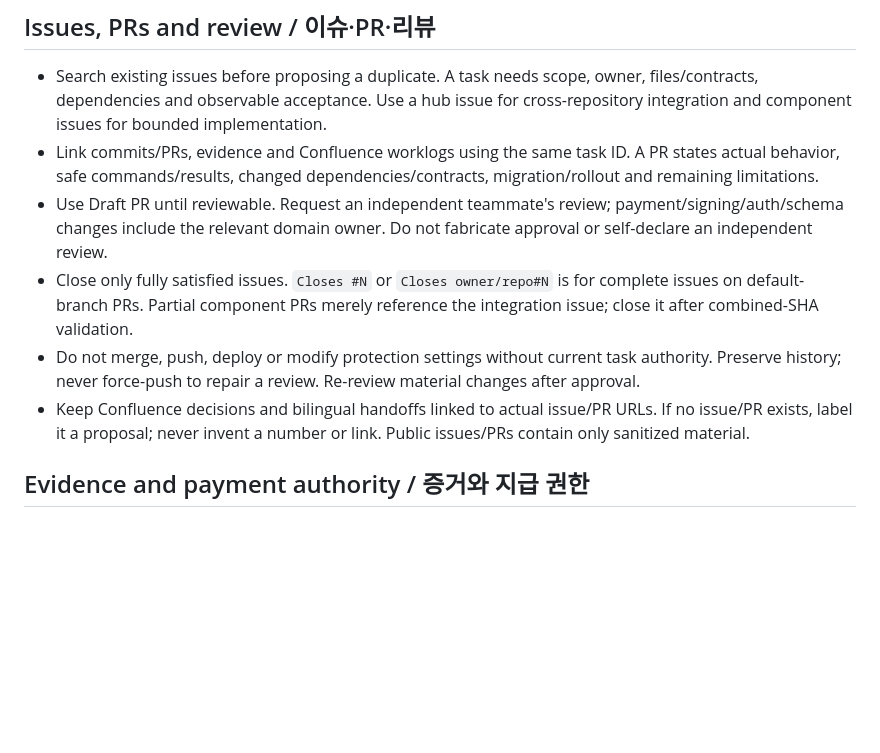
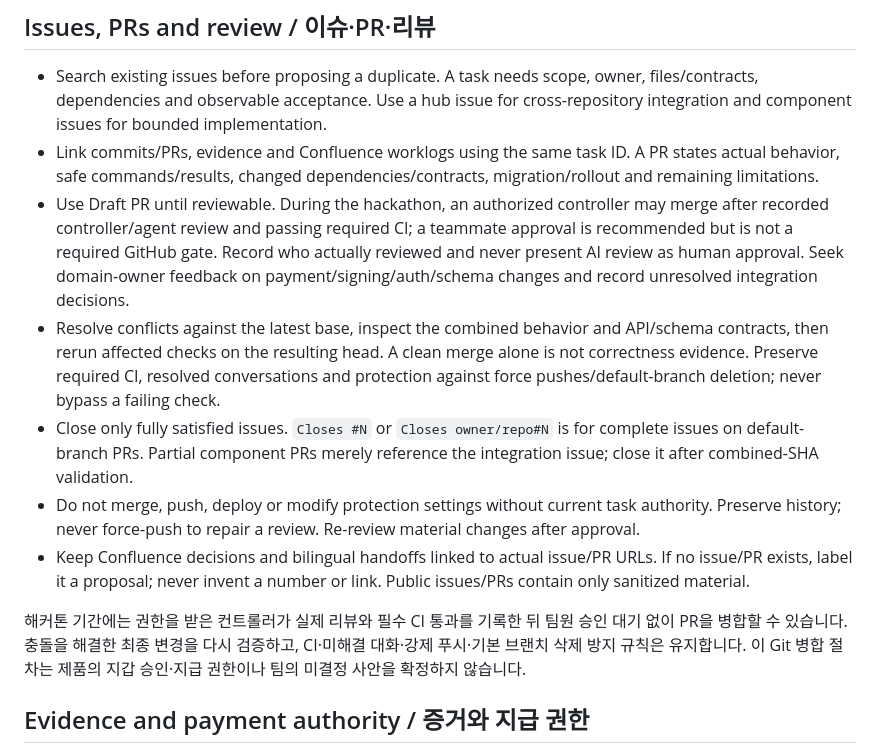
Before and after one commit to web5five/Floww_Server, a Markdown page: AGENTS.md, the part around one of its changes. Rendered like a GitHub page; blank space fills up the shorter version.

Commit message:
docs: permit verified agent-reviewed hackathon merges

```diff
--- a/AGENTS.md
+++ b/AGENTS.md
@@ -30,10 +30,13 @@ Implement only the assigned scope. Run the repository's pinned install/build/tes
 
 - Search existing issues before proposing a duplicate. A task needs scope, owner, files/contracts, dependencies and observable acceptance. Use a hub issue for cross-repository integration and component issues for bounded implementation.
 - Link commits/PRs, evidence and Confluence worklogs using the same task ID. A PR states actual behavior, safe commands/results, changed dependencies/contracts, migration/rollout and remaining limitations.
-- Use Draft PR until reviewable. Request an independent teammate's review; payment/signing/auth/schema changes include the relevant domain owner. Do not fabricate approval or self-declare an independent review.
+- Use Draft PR until reviewable. During the hackathon, an authorized controller may merge after recorded controller/agent review and passing required CI; a teammate approval is recommended but is not a required GitHub gate. Record who actually reviewed and never present AI review as human approval. Seek domain-owner feedback on payment/signing/auth/schema changes and record unresolved integration decisions.
+- Resolve conflicts against the latest base, inspect the combined behavior and API/schema contracts, then rerun affected checks on the resulting head. A clean merge alone is not correctness evidence. Preserve required CI, resolved conversations and protection against force pushes/default-branch deletion; never bypass a failing check.
 - Close only fully satisfied issues. `Closes #N` or `Closes owner/repo#N` is for complete issues on default-branch PRs. Partial component PRs merely reference the integration issue; close it after combined-SHA validation.
 - Do not merge, push, deploy or modify protection settings without current task authority. Preserve history; never force-push to repair a review. Re-review material changes after approval.
 - Keep Confluence decisions and bilingual handoffs linked to actual issue/PR URLs. If no issue/PR exists, label it a proposal; never invent a number or link. Public issues/PRs contain only sanitized material.
+
+해커톤 기간에는 권한을 받은 컨트롤러가 실제 리뷰와 필수 CI 통과를 기록한 뒤 팀원 승인 대기 없이 PR을 병합할 수 있습니다. 충돌을 해결한 최종 변경을 다시 검증하고, CI·미해결 대화·강제 푸시·기본 브랜치 삭제 방지 규칙은 유지합니다. 이 Git 병합 절차는 제품의 지갑 승인·지급 권한이나 팀의 미결정 사안을 확정하지 않습니다.
 
 ## Evidence and payment authority / 증거와 지급 권한
 
```
Also changed, not shown: other parts of AGENTS.md (+1 -1 lines).
